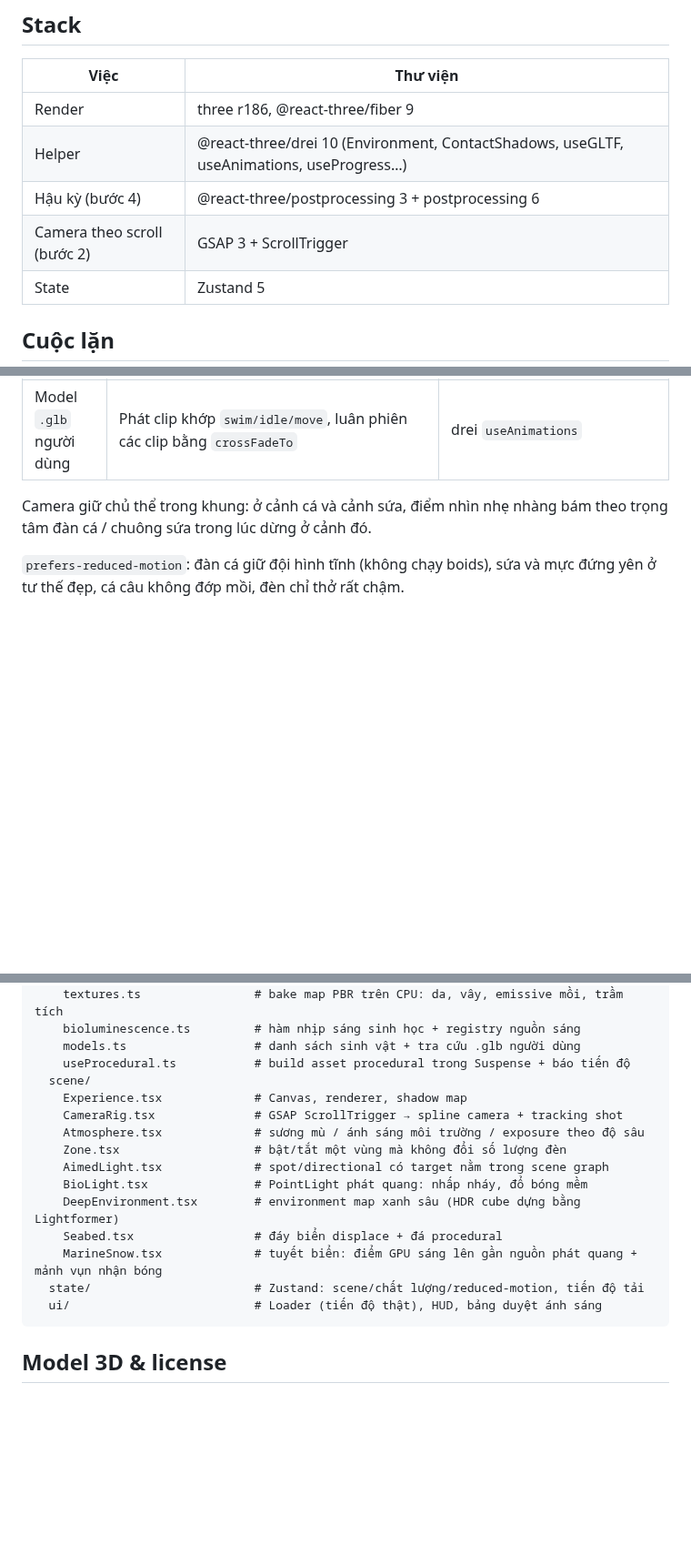
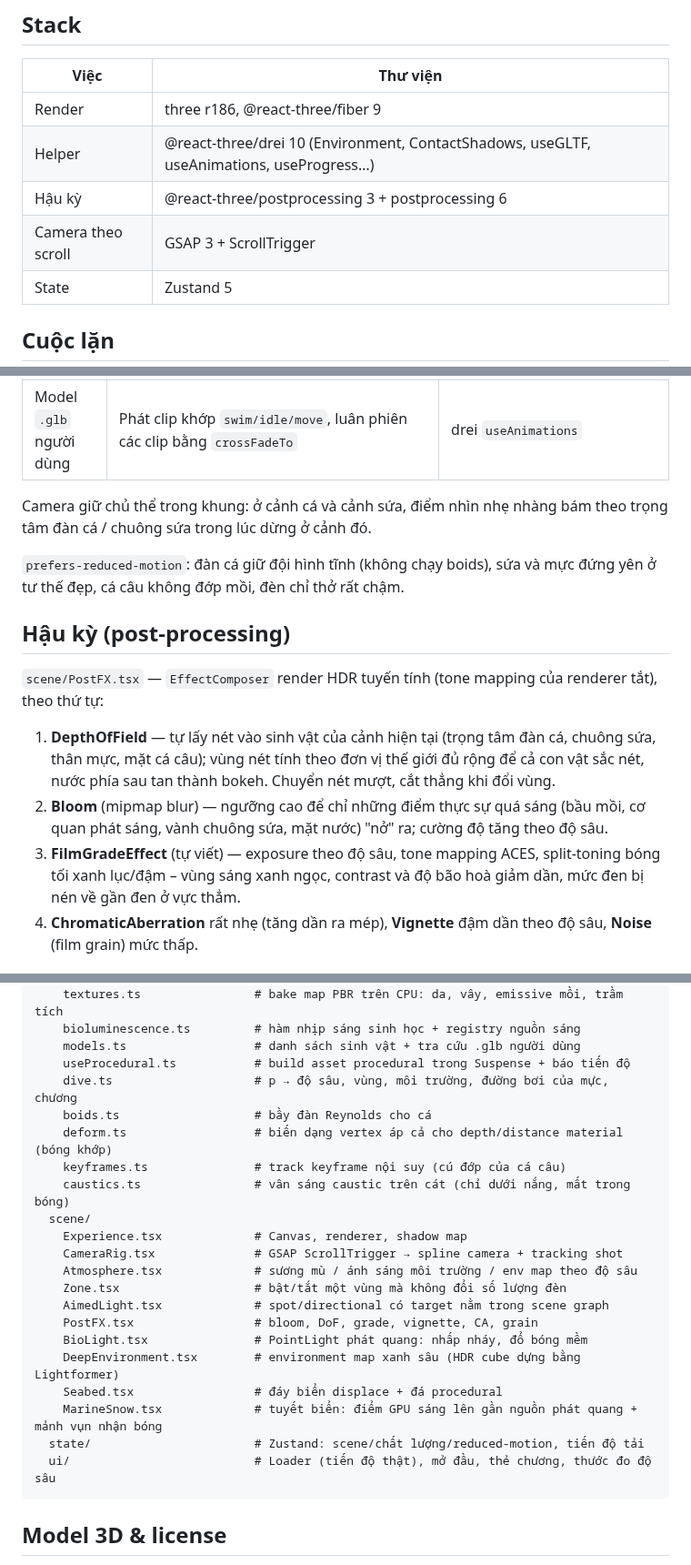
Before and after one commit to vtpqui3009/oceanic-cinema-3d, a Markdown page: README.md, 3 parts joined by grey strips. Shown at 91% size. GitHub-like rendering; blank space fills up the shorter version.

````diff
--- a/README.md
+++ b/README.md
@@ -30,8 +32,8 @@ Tham số URL hữu ích khi duyệt:
 | ---------------------- | ------------------------------------------------- |
 | Render                 | three r186, @react-three/fiber 9                  |
 | Helper                 | @react-three/drei 10 (Environment, ContactShadows, useGLTF, useAnimations, useProgress…) |
-| Hậu kỳ (bước 4)        | @react-three/postprocessing 3 + postprocessing 6  |
-| Camera theo scroll (bước 2) | GSAP 3 + ScrollTrigger                       |
+| Hậu kỳ                 | @react-three/postprocessing 3 + postprocessing 6  |
+| Camera theo scroll     | GSAP 3 + ScrollTrigger                       |
 | State                  | Zustand 5                                         |
 
 ## Cuộc lặn
@@ -76,3 +78,21 @@ bám theo trọng tâm đàn cá / chuông sứa trong lúc dừng ở cảnh đ
 `prefers-reduced-motion`: đàn cá giữ đội hình tĩnh (không chạy boids), sứa
 và mực đứng yên ở tư thế đẹp, cá câu không đớp mồi, đèn chỉ thở rất chậm.
 
+## Hậu kỳ (post-processing)
+
+`scene/PostFX.tsx` — `EffectComposer` render HDR tuyến tính (tone mapping của
+renderer tắt), theo thứ tự:
+
+1. **DepthOfField** — tự lấy nét vào sinh vật của cảnh hiện tại (trọng tâm
+   đàn cá, chuông sứa, thân mực, mặt cá câu); vùng nét tính theo đơn vị thế
+   giới đủ rộng để cả con vật sắc nét, nước phía sau tan thành bokeh. Chuyển
+   nét mượt, cắt thẳng khi đổi vùng.
+2. **Bloom** (mipmap blur) — ngưỡng cao để chỉ những điểm thực sự quá sáng
+   (bầu mồi, cơ quan phát sáng, vành chuông sứa, mặt nước) "nở" ra; cường độ
+   tăng theo độ sâu.
+3. **FilmGradeEffect** (tự viết) — exposure theo độ sâu, tone mapping ACES,
+   split-toning bóng tối xanh lục/đậm – vùng sáng xanh ngọc, contrast và
+   độ bão hoà giảm dần, mức đen bị nén về gần đen ở vực thẳm.
+4. **ChromaticAberration** rất nhẹ (tăng dần ra mép), **Vignette** đậm dần theo
+   độ sâu, **Noise** (film grain) mức thấp.
+
@@ -94,18 +141,24 @@ src/
     bioluminescence.ts         # hàm nhịp sáng sinh học + registry nguồn sáng
     models.ts                  # danh sách sinh vật + tra cứu .glb người dùng
     useProcedural.ts           # build asset procedural trong Suspense + báo tiến độ
+    dive.ts                    # p → độ sâu, vùng, môi trường, đường bơi của mực, chương
+    boids.ts                   # bầy đàn Reynolds cho cá
+    deform.ts                  # biến dạng vertex áp cả cho depth/distance material (bóng khớp)
+    keyframes.ts               # track keyframe nội suy (cú đớp của cá câu)
+    caustics.ts                # vân sáng caustic trên cát (chỉ dưới nắng, mất trong bóng)
   scene/
     Experience.tsx             # Canvas, renderer, shadow map
     CameraRig.tsx              # GSAP ScrollTrigger → spline camera + tracking shot
-    Atmosphere.tsx             # sương mù / ánh sáng môi trường / exposure theo độ sâu
+    Atmosphere.tsx             # sương mù / ánh sáng môi trường / env map theo độ sâu
     Zone.tsx                   # bật/tắt một vùng mà không đổi số lượng đèn
     AimedLight.tsx             # spot/directional có target nằm trong scene graph
+    PostFX.tsx                 # bloom, DoF, grade, vignette, CA, grain
     BioLight.tsx               # PointLight phát quang: nhấp nháy, đổ bóng mềm
     DeepEnvironment.tsx        # environment map xanh sâu (HDR cube dựng bằng Lightformer)
     Seabed.tsx                 # đáy biển displace + đá procedural
     MarineSnow.tsx             # tuyết biển: điểm GPU sáng lên gần nguồn phát quang + mảnh vụn nhận bóng
   state/                       # Zustand: scene/chất lượng/reduced-motion, tiến độ tải
-  ui/                          # Loader (tiến độ thật), HUD, bảng duyệt ánh sáng
+  ui/                          # Loader (tiến độ thật), mở đầu, thẻ chương, thước đo độ sâu
 ```
 
 ## Model 3D & license
````
Also changed, not shown: other parts of README.md (+32 -3 lines), docs/final-abyss-closeup.png (added), docs/mobile-abyss.png (added), docs/mobile-midnight.png (added), docs/mobile-twilight.png (added), 9 other files.
